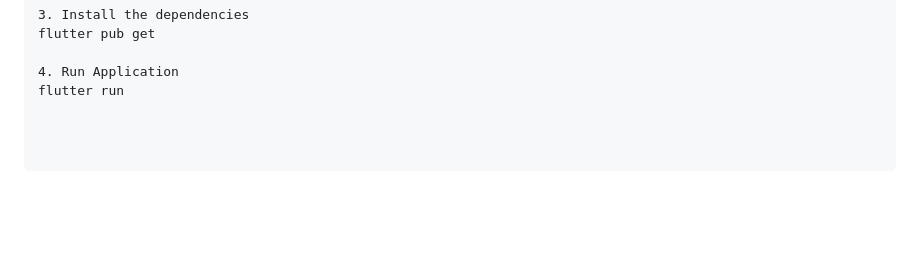
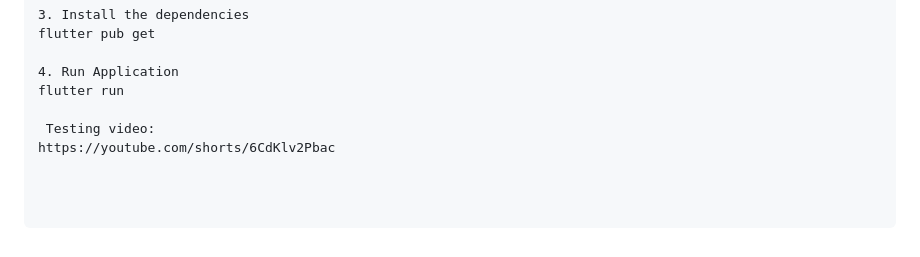
Before and after one commit to buildsrike7/FieldCheck, a Markdown page: location_checkin_app/README.md, the part around the change. Rendered like a GitHub page; blank space fills up the shorter version.

Commit message:
Include testing video link in README
Add link to testing video in README

```diff
--- a/location_checkin_app/README.md
+++ b/location_checkin_app/README.md
@@ -113,3 +113,6 @@ flutter pub get
 
 4. Run Application
 flutter run
+
+ Testing video:
+https://youtube.com/shorts/6CdKlv2Pbac
```
